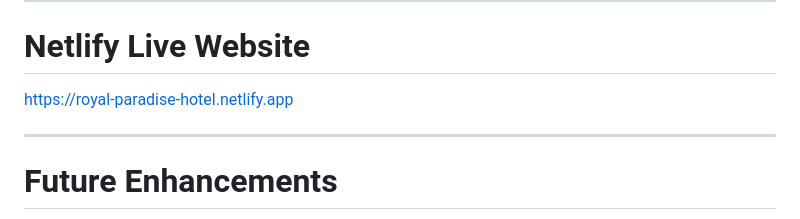
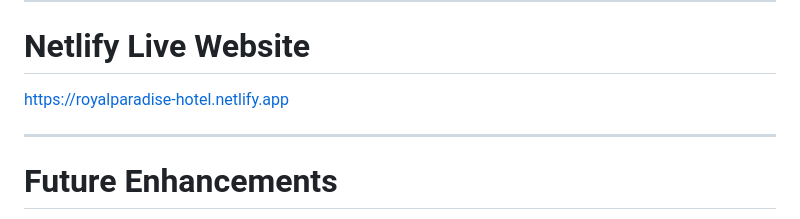
Before and after one commit to Charani-1625/Hotel_Website, a Markdown page: README.md, the part around the change. GitHub-like rendering.

```diff
--- a/README.md
+++ b/README.md
@@ -293,7 +293,7 @@ https://github.com/Charani-1625/Hotel_Website
 
 # Netlify Live Website
 
-https://royal-paradise-hotel.netlify.app
+https://royalparadise-hotel.netlify.app
 
 ---
 
```
